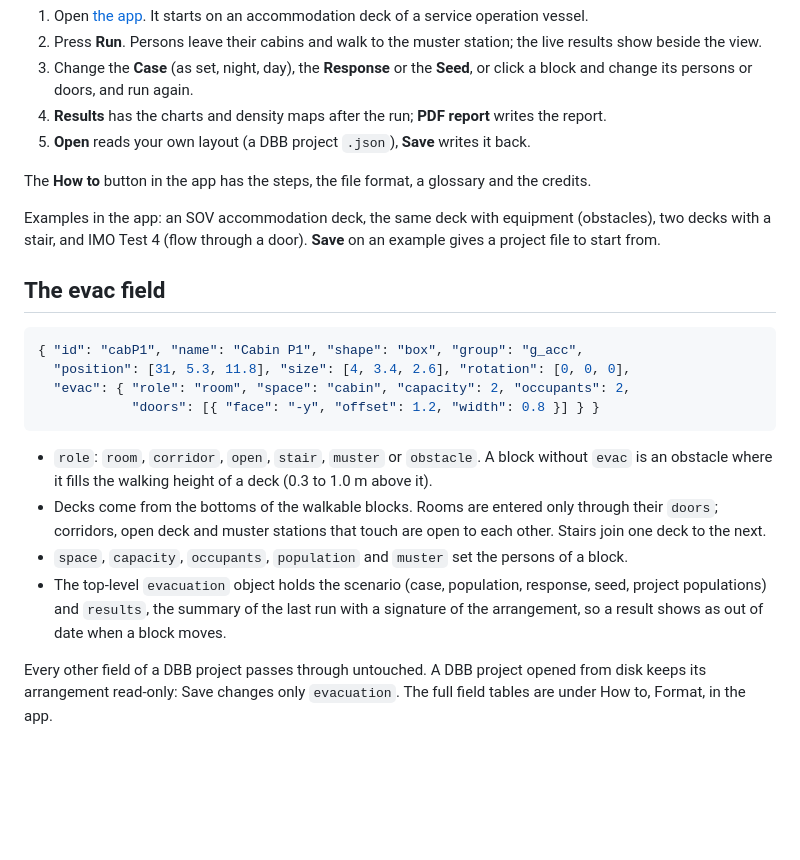
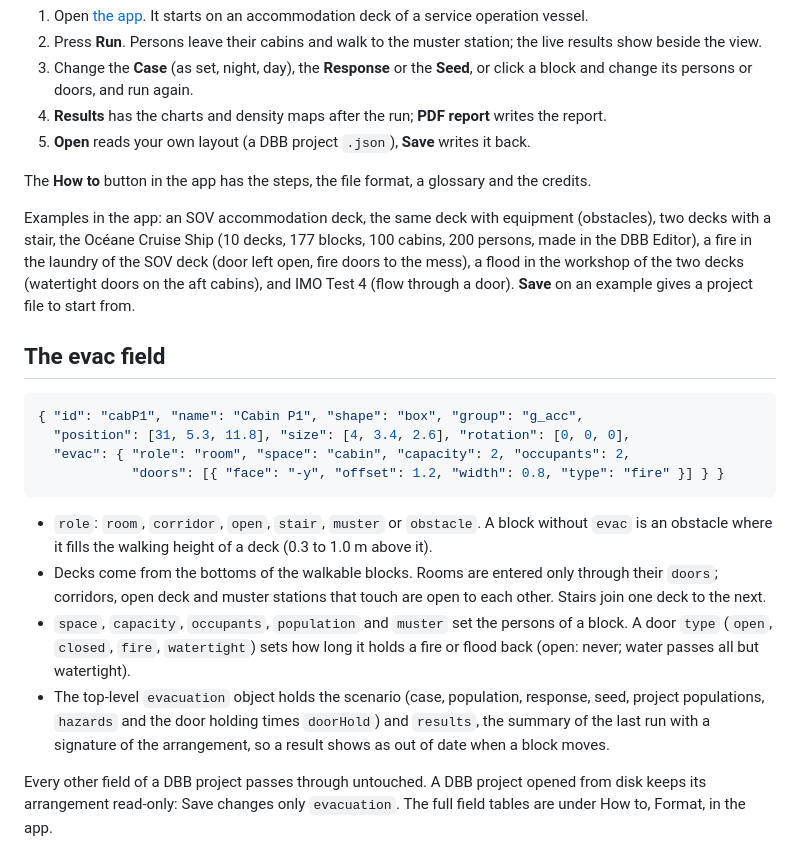
Before and after one commit to shiplab/evac, a Markdown page: README.md, the part around one of its changes. Drawn GitHub-style; blank space fills up the shorter version.

````diff
--- a/README.md
+++ b/README.md
@@ -30,7 +31,7 @@ One run is one random population, for early comparison of arrangements.
 
 The **How to** button in the app has the steps, the file format, a glossary and the credits.
 
-Examples in the app: an SOV accommodation deck, the same deck with equipment (obstacles), two decks with a stair, and IMO Test 4 (flow through a door). **Save** on an example gives a project file to start from.
+Examples in the app: an SOV accommodation deck, the same deck with equipment (obstacles), two decks with a stair, the Océane Cruise Ship (10 decks, 177 blocks, 100 cabins, 200 persons, made in the DBB Editor), a fire in the laundry of the SOV deck (door left open, fire doors to the mess), a flood in the workshop of the two decks (watertight doors on the aft cabins), and IMO Test 4 (flow through a door). **Save** on an example gives a project file to start from.
 
 ## The evac field
 
@@ -38,13 +39,13 @@ Examples in the app: an SOV accommodation deck, the same deck with equipment (ob
 { "id": "cabP1", "name": "Cabin P1", "shape": "box", "group": "g_acc",
   "position": [31, 5.3, 11.8], "size": [4, 3.4, 2.6], "rotation": [0, 0, 0],
   "evac": { "role": "room", "space": "cabin", "capacity": 2, "occupants": 2,
-            "doors": [{ "face": "-y", "offset": 1.2, "width": 0.8 }] } }
+            "doors": [{ "face": "-y", "offset": 1.2, "width": 0.8, "type": "fire" }] } }
 ```
 
 - `role`: `room`, `corridor`, `open`, `stair`, `muster` or `obstacle`. A block without `evac` is an obstacle where it fills the walking height of a deck (0.3 to 1.0 m above it).
 - Decks come from the bottoms of the walkable blocks. Rooms are entered only through their `doors`; corridors, open deck and muster stations that touch are open to each other. Stairs join one deck to the next.
-- `space`, `capacity`, `occupants`, `population` and `muster` set the persons of a block.
-- The top-level `evacuation` object holds the scenario (case, population, response, seed, project populations) and `results`, the summary of the last run with a signature of the arrangement, so a result shows as out of date when a block moves.
+- `space`, `capacity`, `occupants`, `population` and `muster` set the persons of a block. A door `type` (`open`, `closed`, `fire`, `watertight`) sets how long it holds a fire or flood back (open: never; water passes all but watertight).
+- The top-level `evacuation` object holds the scenario (case, population, response, seed, project populations, `hazards` and the door holding times `doorHold`) and `results`, the summary of the last run with a signature of the arrangement, so a result shows as out of date when a block moves.
 
 Every other field of a DBB project passes through untouched. A DBB project opened from disk keeps its arrangement read-only: Save changes only `evacuation`. The full field tables are under How to, Format, in the app.
 
````
Also changed, not shown: other parts of README.md (+4 -2 lines), screenshot.png, 1 other file.
